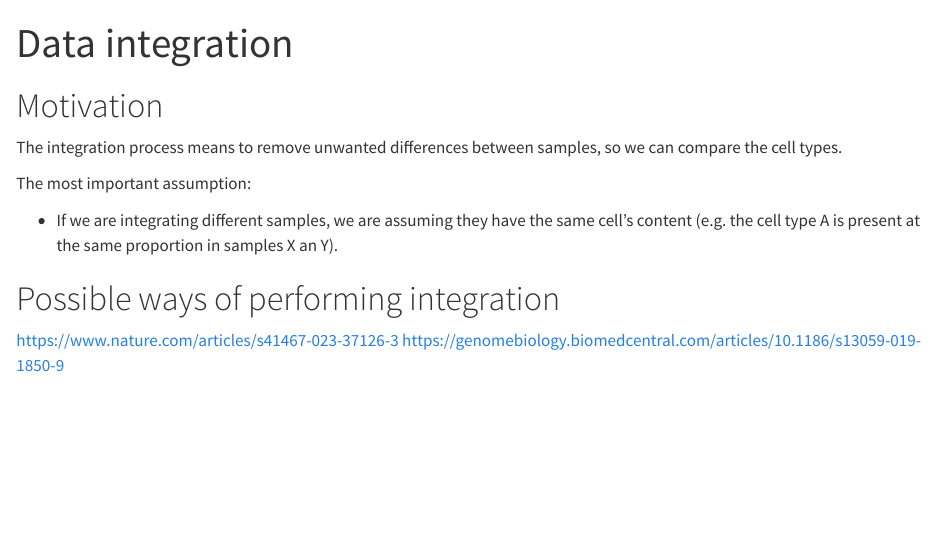
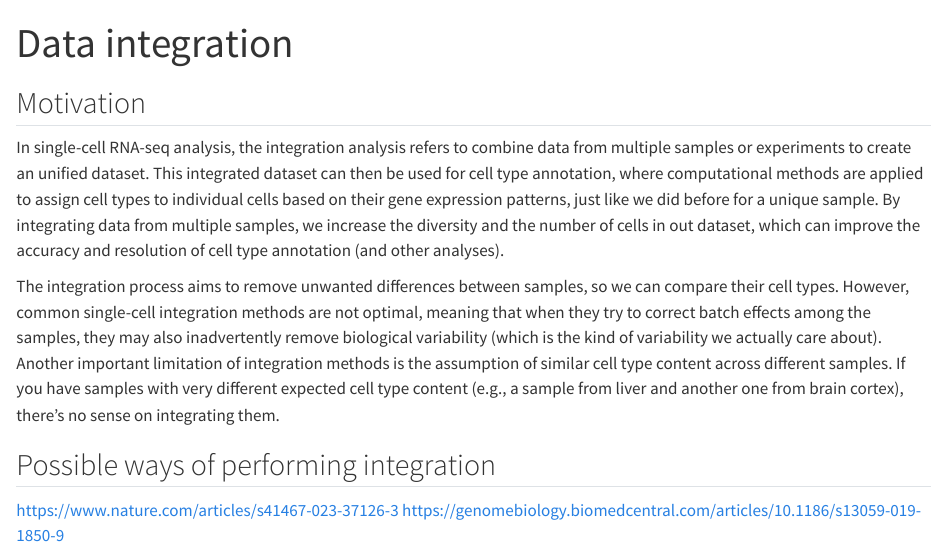
Before and after one commit to iaradsouza1/intro-single-cell, a Quarto document (04_data_integration.qmd): the page in a window 1100 px wide, from its top. Rendered offline with R 4.5, knitr and Pandoc in place of Quarto, with nearby package versions.

Commit message:
fix: added motivation to notebook 4

```diff
--- a/04_data_integration.qmd
+++ b/04_data_integration.qmd
@@ -3,15 +3,13 @@ title: "Data integration"
 format: html
 ---
 
-# Motivation
+## Motivation
 
-The integration process means to remove unwanted differences between samples, so we can compare the cell types.
+In single-cell RNA-seq analysis, the integration analysis refers to combine data from multiple samples or experiments to create an unified dataset. This integrated dataset can then be used for cell type annotation, where computational methods are applied to assign cell types to individual cells based on their gene expression patterns, just like we did before for a unique sample. By integrating data from multiple samples, we increase the diversity and the number of cells in out dataset, which can improve the accuracy and resolution of cell type annotation (and other analyses).
 
-The most important assumption:
+The integration process aims to remove unwanted differences between samples, so we can compare their cell types. However, common single-cell integration methods are not optimal, meaning that when they try to correct batch effects among the samples, they may also inadvertently remove biological variability (which is the kind of variability we actually care about). Another important limitation of integration methods is the assumption of similar cell type content across different samples. If you have samples with very different expected cell type content (e.g., a sample from liver and another one from brain cortex), there's no sense on integrating them.
 
-- If we are integrating different samples, we are assuming they have the same cell's content (e.g. the cell type A is present at the same proportion in samples X an Y).
-
-# Possible ways of performing integration
+## Possible ways of performing integration
 
 https://www.nature.com/articles/s41467-023-37126-3
 https://genomebiology.biomedcentral.com/articles/10.1186/s13059-019-1850-9
--- a/environment.yml
+++ b/environment.yml
@@ -2,15 +2,17 @@ name: intro-single-cell
 channels:
   - conda-forge
   - bioconda
+  - genomedk
   - defaults
 dependencies:
-  - r-seurat
+  - r-seurat=5
   - r-tidyverse
   - r-vroom
   - r-devtools
   - r-harmony
   - r-clustree
   - r-sccustomize
+  - r-rmarkdown
   - bioconductor-singlecellexperiment
   - bioconductor-scdblfinder
   - bioconductor-singler
```
Also changed, not shown: 03_cell_annotation.qmd (+2 -0 lines).
